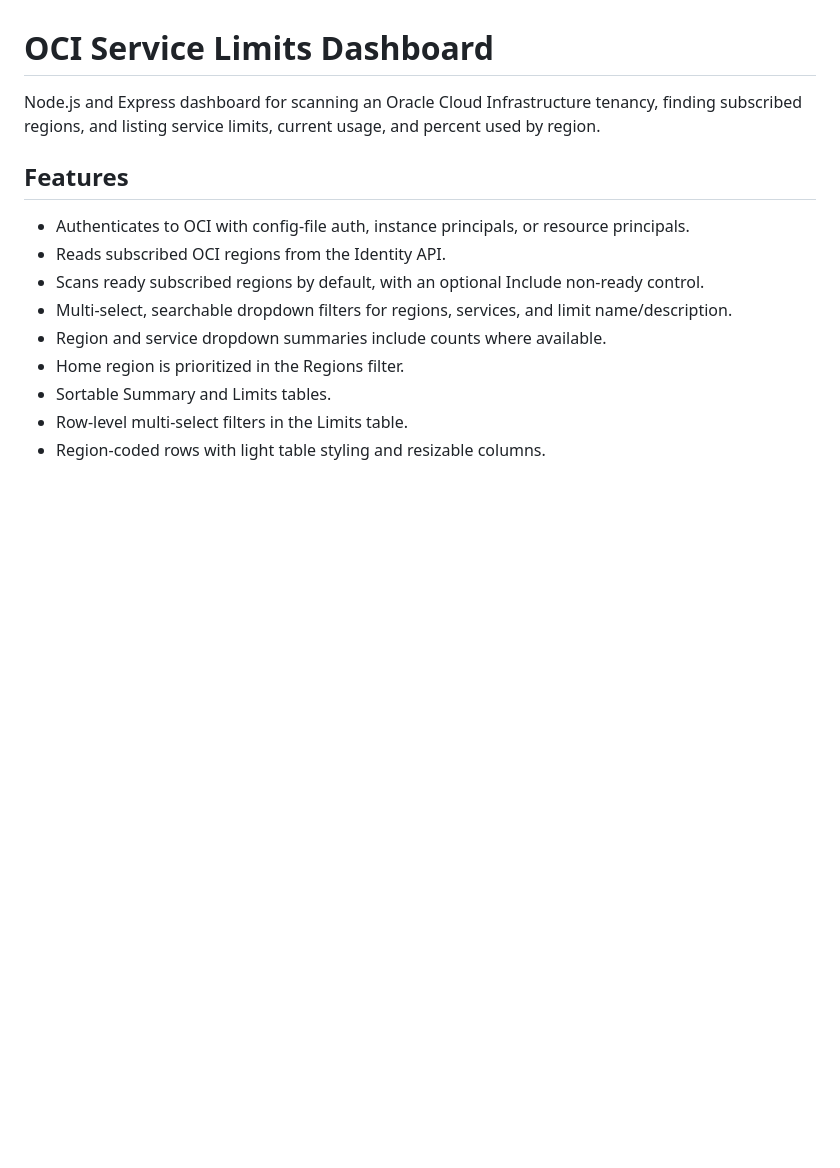
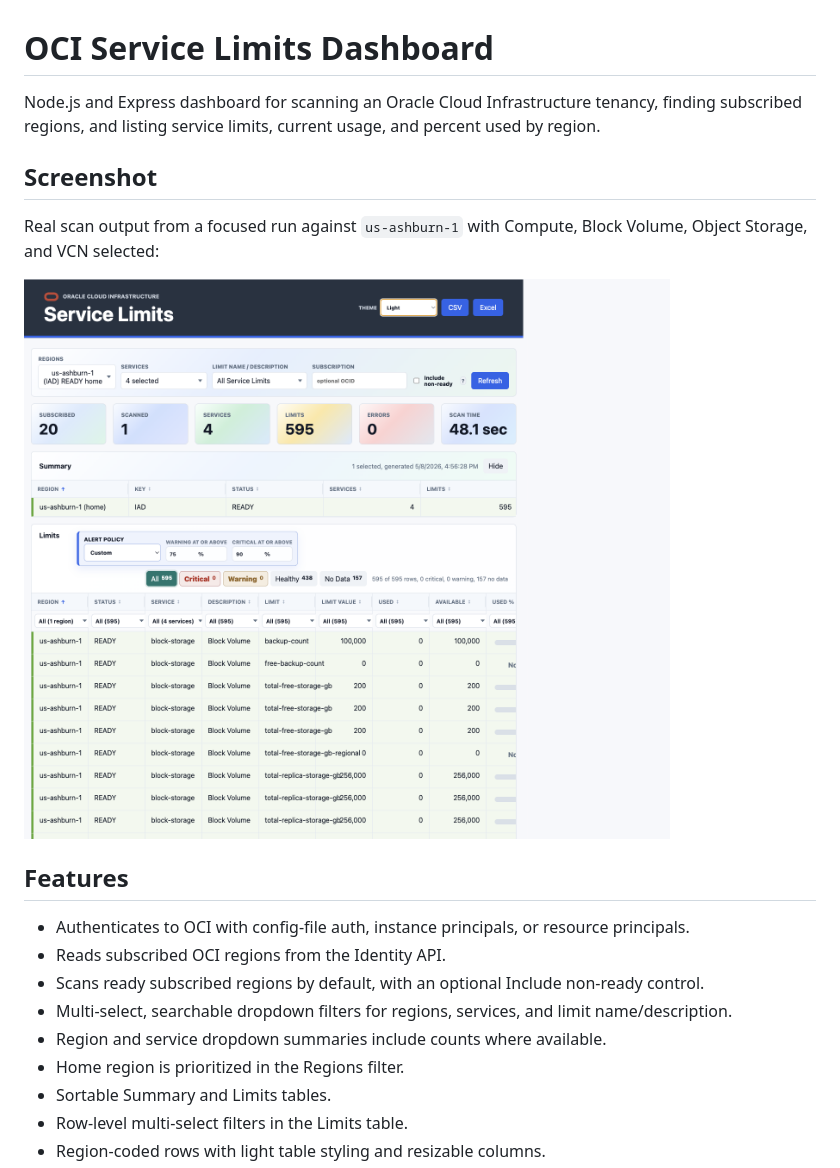
Before and after one commit to nafey1/oci-service-limits, a Markdown page: README.md, the part around the change. Rendered like a GitHub page; pictures changed too: docs/images/dashboard-scan-results.png (added); blank space fills up the shorter version.

Commit message:
Add dashboard screenshot to README

```diff
--- a/README.md
+++ b/README.md
@@ -1,6 +1,12 @@
 # OCI Service Limits Dashboard
 
 Node.js and Express dashboard for scanning an Oracle Cloud Infrastructure tenancy, finding subscribed regions, and listing service limits, current usage, and percent used by region.
+
+## Screenshot
+
+Real scan output from a focused run against `us-ashburn-1` with Compute, Block Volume, Object Storage, and VCN selected:
+
+![OCI Service Limits dashboard showing filters, summary cards, alert policy, severity chips, row filters, and scan results](docs/images/dashboard-scan-results.png)
 
 ## Features
 
```
